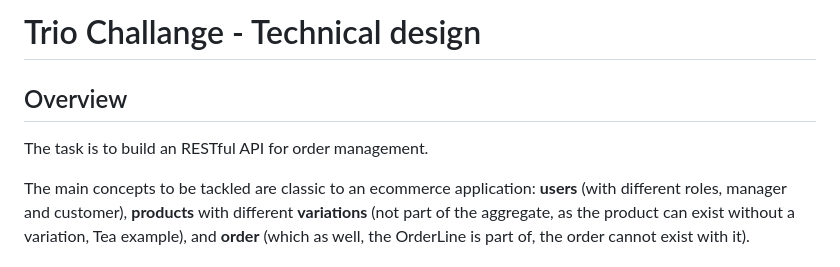
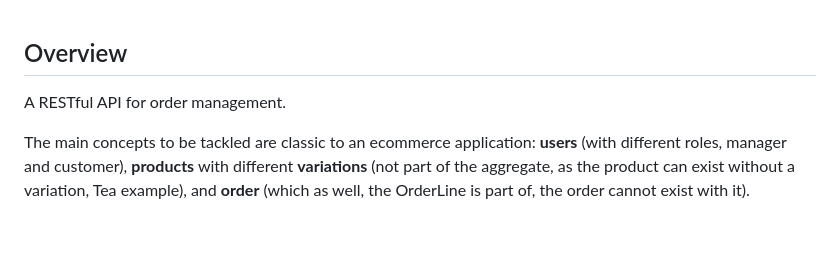
Before and after one commit to nullwiz/triochall, a Markdown page: README.md, the part around the change. Drawn GitHub-style; blank space fills up the shorter version.

```diff
--- a/README.md
+++ b/README.md
@@ -1,8 +1,6 @@
-# Trio Challange - Technical design
-
 ## Overview
 
-The task is to build an RESTful API for order management.
+A RESTful API for order management.
 
 The main concepts to be tackled are classic to an ecommerce application: **users** (with different roles, manager and customer),
 **products** with different **variations** (not part of the aggregate, as the product can exist without a variation, Tea example),
```
